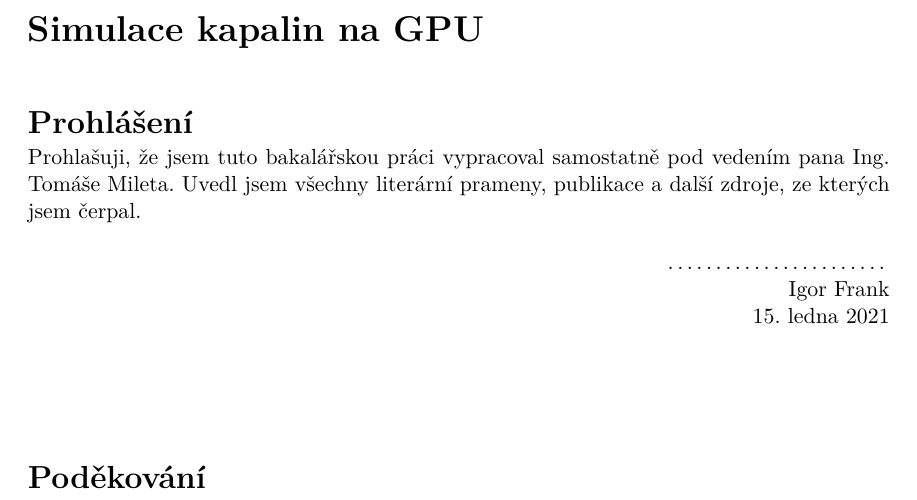
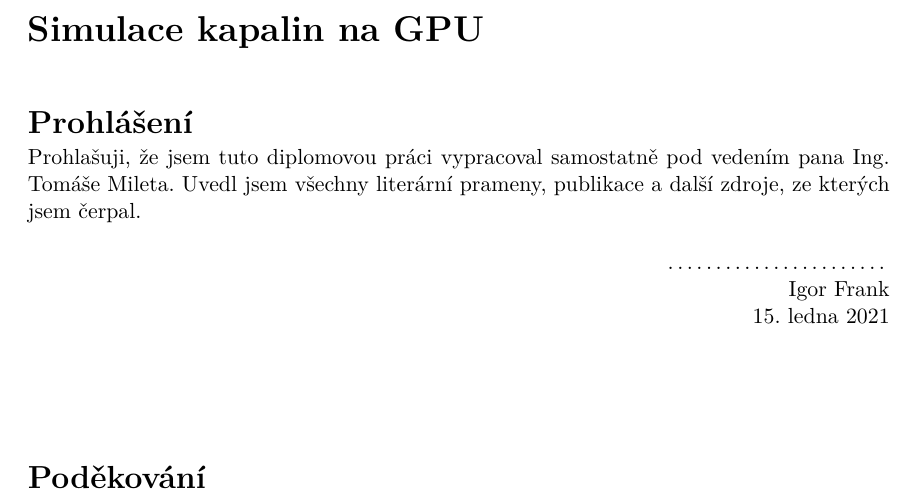
Before and after one commit to Nirvanios/Master-Thesis-doc, a LaTeX thesis (projekt.tex): part of page 4 of 30, cut so that both start at the same text. Compiled offline with pdfLaTeX.

Commit message:
bakalářškou fix

```diff
--- a/projekt.tex
+++ b/projekt.tex
@@ -162,7 +162,7 @@
   abstract.en={This thesis concerns fluid simulation, it is particulary focused on simulation of evaporation and condensation and it is based on the article Evaporation and Condensation of SPH-based Fluids of authors Hendrik Hochstetter a Andreas Kolb. The goal of this thesis is not purely implementing ideas of the mentioned article, but also study of different methods used for fluid simulation. }, % abstrakt v anglickém jazyce / abstract in english
   %abstract.en={An abstract of the work in English will be written in this paragraph.},
   % Prohlášení (u anglicky psané práce anglicky, u slovensky psané práce slovensky) / Declaration (for thesis in english should be in english)
-  declaration={Prohlašuji, že jsem tuto bakalářskou práci vypracoval samostatně pod vedením pana Ing. Tomáše Mileta.
+  declaration={Prohlašuji, že jsem tuto diplomovou práci vypracoval samostatně pod vedením pana Ing. Tomáše Mileta.
 Uvedl jsem všechny literární prameny, publikace a další zdroje, ze kterých jsem čerpal.},
   %declaration={I hereby declare that this Bachelor's thesis was prepared as an original work by the author under the supervision of Mr. X
 % The supplementary information was provided by Mr. Y
```
